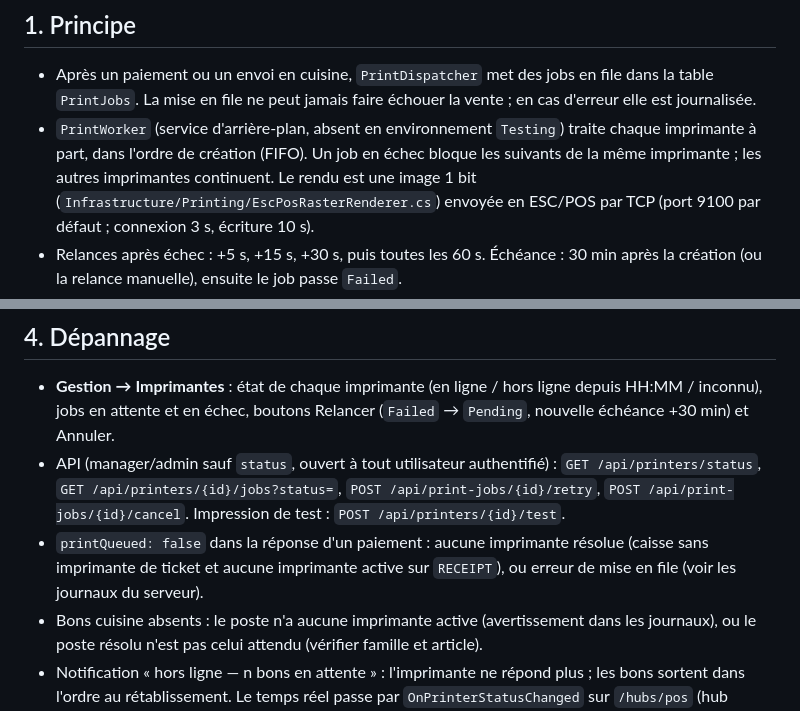
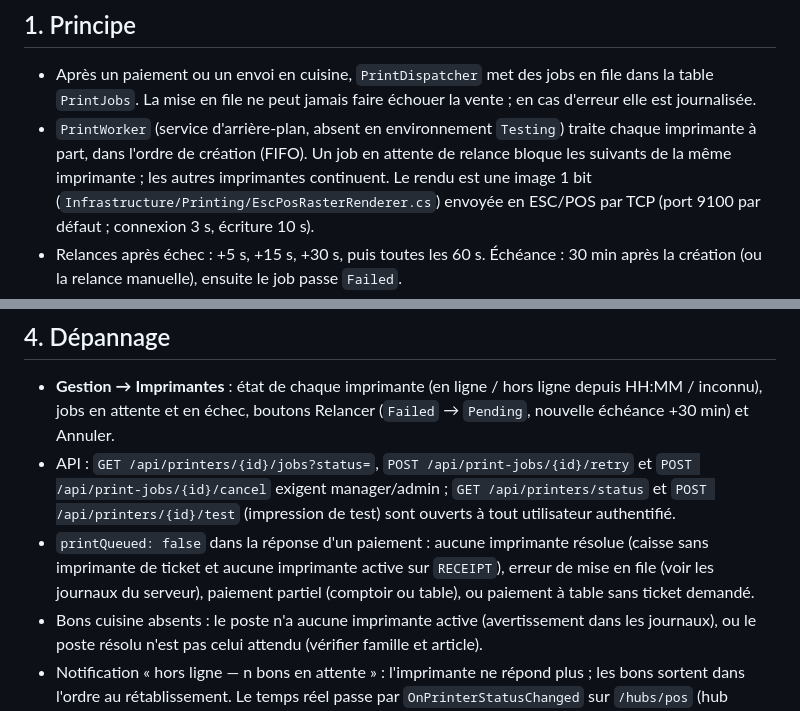
Before and after one commit to oussamamohamed/POS_SK, a Markdown page: docs/impression.md, 2 parts joined by grey strips. GitHub-like rendering.

Commit message:
docs(impression): droits d'accès de l'API, cas de printQueued false, file bloquée par un job en attente de relance
Co-Authored-By: Claude <noreply@anthropic.com>

```diff
--- a/docs/impression.md
+++ b/docs/impression.md
@@ -7,7 +7,7 @@ Spec : `docs/superpowers/specs/2026-09-29-impression-design.md`.
 - Après un paiement ou un envoi en cuisine, `PrintDispatcher` met des jobs en file dans la table `PrintJobs`.
   La mise en file ne peut jamais faire échouer la vente ; en cas d'erreur elle est journalisée.
 - `PrintWorker` (service d'arrière-plan, absent en environnement `Testing`) traite chaque imprimante à part, dans
-  l'ordre de création (FIFO). Un job en échec bloque les suivants de la même imprimante ; les autres imprimantes
+  l'ordre de création (FIFO). Un job en attente de relance bloque les suivants de la même imprimante ; les autres imprimantes
   continuent. Le rendu est une image 1 bit (`Infrastructure/Printing/EscPosRasterRenderer.cs`) envoyée en ESC/POS
   par TCP (port 9100 par défaut ; connexion 3 s, écriture 10 s).
 - Relances après échec : +5 s, +15 s, +30 s, puis toutes les 60 s. Échéance : 30 min après la création (ou la
@@ -43,11 +43,12 @@ Spec : `docs/superpowers/specs/2026-09-29-impression-design.md`.
 
 - **Gestion → Imprimantes** : état de chaque imprimante (en ligne / hors ligne depuis HH:MM / inconnu), jobs en
   attente et en échec, boutons Relancer (`Failed` → `Pending`, nouvelle échéance +30 min) et Annuler.
-- API (manager/admin sauf `status`, ouvert à tout utilisateur authentifié) :
-  `GET /api/printers/status`, `GET /api/printers/{id}/jobs?status=`, `POST /api/print-jobs/{id}/retry`,
-  `POST /api/print-jobs/{id}/cancel`. Impression de test : `POST /api/printers/{id}/test`.
+- API : `GET /api/printers/{id}/jobs?status=`, `POST /api/print-jobs/{id}/retry` et
+  `POST /api/print-jobs/{id}/cancel` exigent manager/admin ; `GET /api/printers/status` et
+  `POST /api/printers/{id}/test` (impression de test) sont ouverts à tout utilisateur authentifié.
 - `printQueued: false` dans la réponse d'un paiement : aucune imprimante résolue (caisse sans imprimante de ticket
-  et aucune imprimante active sur `RECEIPT`), ou erreur de mise en file (voir les journaux du serveur).
+  et aucune imprimante active sur `RECEIPT`), erreur de mise en file (voir les journaux du serveur), paiement
+  partiel (comptoir ou table), ou paiement à table sans ticket demandé.
 - Bons cuisine absents : le poste n'a aucune imprimante active (avertissement dans les journaux), ou le poste
   résolu n'est pas celui attendu (vérifier famille et article).
 - Notification « hors ligne — n bons en attente » : l'imprimante ne répond plus ; les bons sortent dans l'ordre
```
